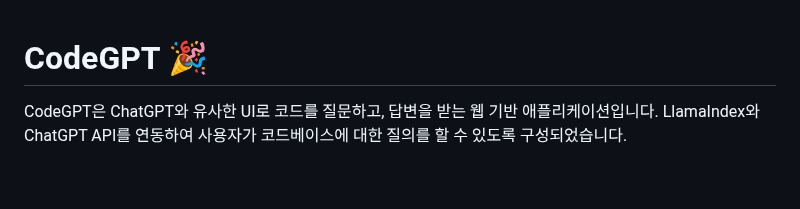
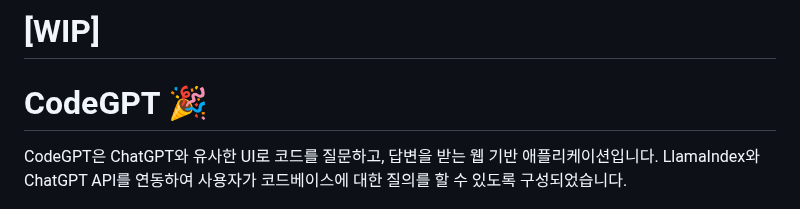
Before and after one commit to enyoares/CodeGPT, a Markdown page: README.md, the part around the change. Rendered like a GitHub page; blank space fills up the shorter version.

```diff
--- a/README.md
+++ b/README.md
@@ -1,3 +1,5 @@
+# [WIP]
+
 
 # CodeGPT 🎉
 
```
